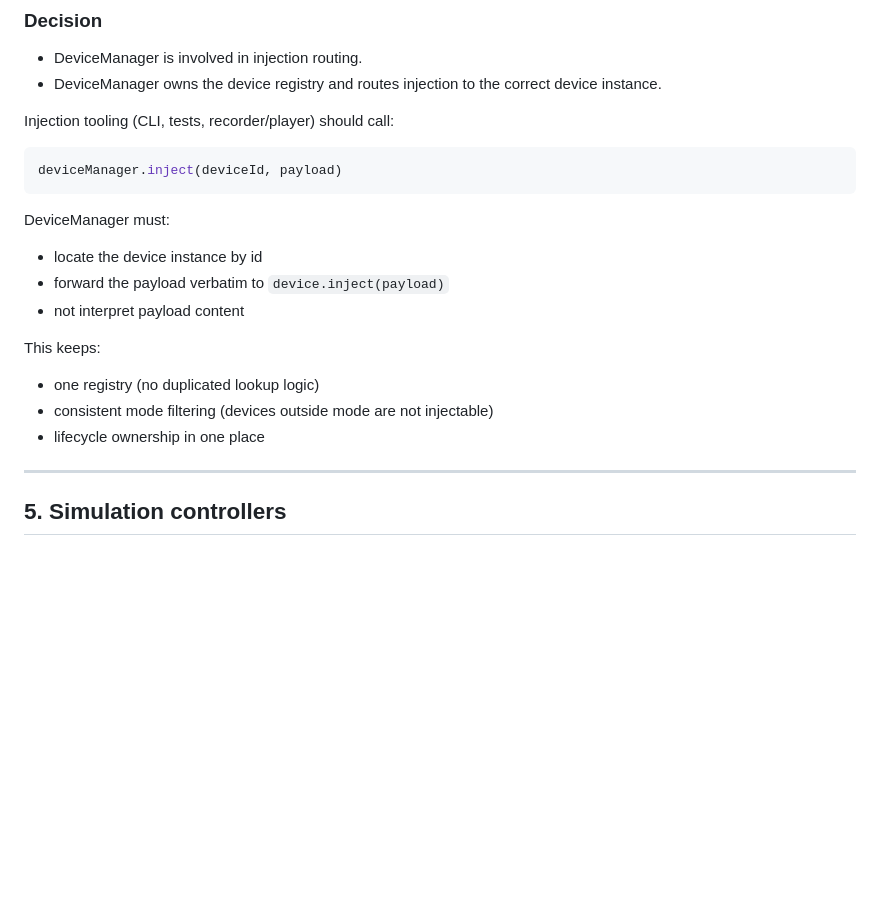
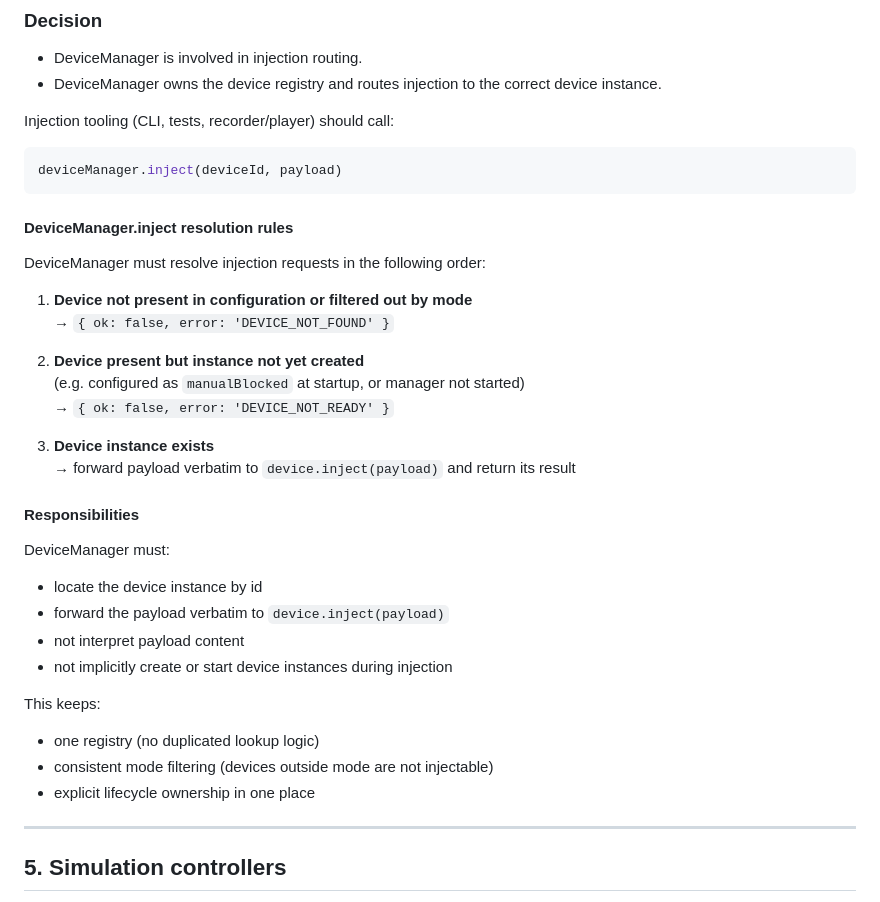
Before and after one commit to laarhive/charlie, a Markdown page: docs/architecture/device-simulation-recording.md, the part around one of its changes. GitHub-like rendering; blank space fills up the shorter version.

````diff
--- a/docs/architecture/device-simulation-recording.md
+++ b/docs/architecture/device-simulation-recording.md
@@ -92,15 +112,32 @@ Injection tooling (CLI, tests, recorder/player) should call:
 deviceManager.inject(deviceId, payload)
 ```
 
+#### DeviceManager.inject resolution rules
+
+DeviceManager must resolve injection requests in the following order:
+
+1. **Device not present in configuration or filtered out by mode**
+   → `{ ok: false, error: 'DEVICE_NOT_FOUND' }`
+
+2. **Device present but instance not yet created**
+   (e.g. configured as `manualBlocked` at startup, or manager not started)
+   → `{ ok: false, error: 'DEVICE_NOT_READY' }`
+
+3. **Device instance exists**
+   → forward payload verbatim to `device.inject(payload)` and return its result
+
+#### Responsibilities
+
 DeviceManager must:
 - locate the device instance by id
 - forward the payload verbatim to `device.inject(payload)`
 - not interpret payload content
+- not implicitly create or start device instances during injection
 
 This keeps:
 - one registry (no duplicated lookup logic)
 - consistent mode filtering (devices outside mode are not injectable)
-- lifecycle ownership in one place
+- explicit lifecycle ownership in one place
 
 ---
 
````
Also changed, not shown: other parts of docs/architecture/device-simulation-recording.md (+22 -2 lines).
